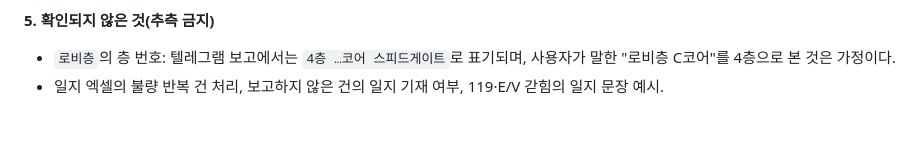
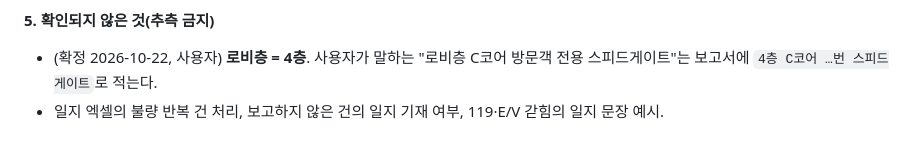
Before and after one commit to zsdw/shift-scheduler, a Markdown page: docs/업무문서_계산기준.md, the part around the change. Rendered like a GitHub page.

Commit message:
업무문서 계산기준 5-5: 로비층=4층 확정 반영

```diff
--- a/docs/업무문서_계산기준.md
+++ b/docs/업무문서_계산기준.md
@@ -239,5 +239,5 @@
 - 야간 [관제] 기록은 76일 중 12건(야간 [보안] 340건)으로 적다. 종류별 빈도는 문서화되지 않아 **미확인**(엑셀 7~10월 야간 칸 집계 필요 시 사용자 요청).
 
 **5. 확인되지 않은 것(추측 금지)**
-- `로비층`의 층 번호: 텔레그램 보고에서는 `4층 …코어 스피드게이트`로 표기되며, 사용자가 말한 "로비층 C코어"를 4층으로 본 것은 가정이다.
+- (확정 2026-10-22, 사용자) **로비층 = 4층**. 사용자가 말하는 "로비층 C코어 방문객 전용 스피드게이트"는 보고서에 `4층 C코어 …번 스피드게이트`로 적는다.
 - 일지 엑셀의 불량 반복 건 처리, 보고하지 않은 건의 일지 기재 여부, 119·E/V 갇힘의 일지 문장 예시.
```
